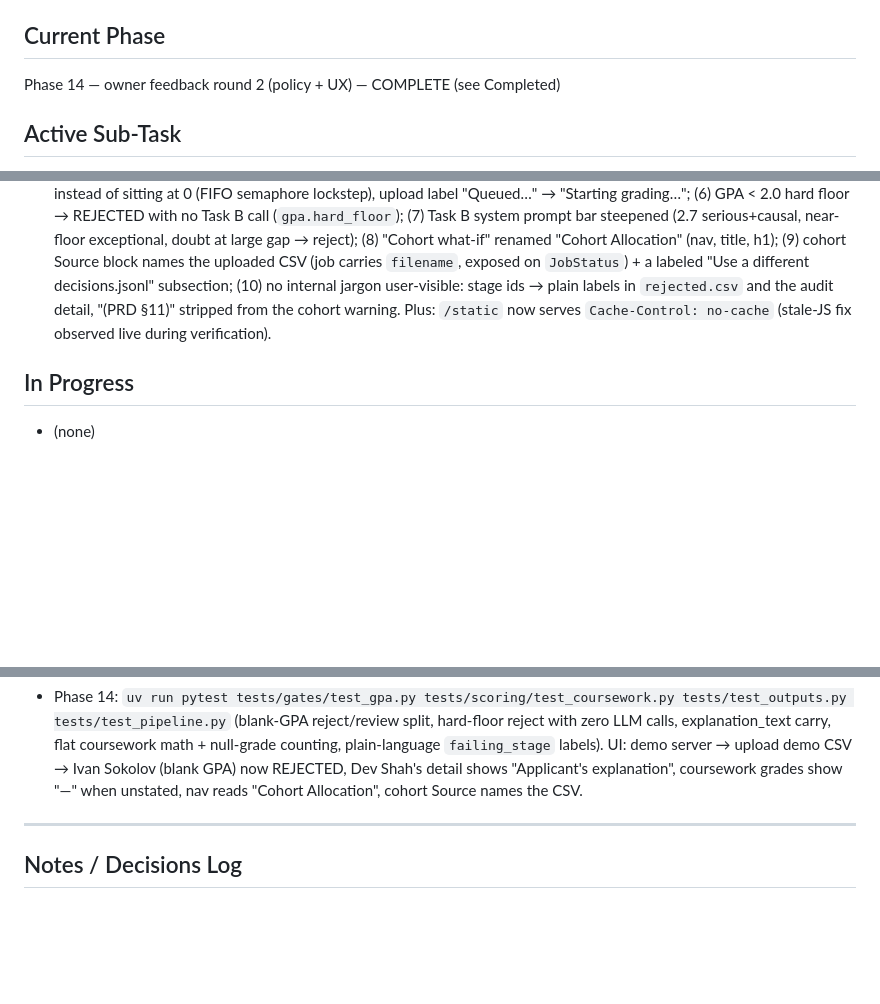
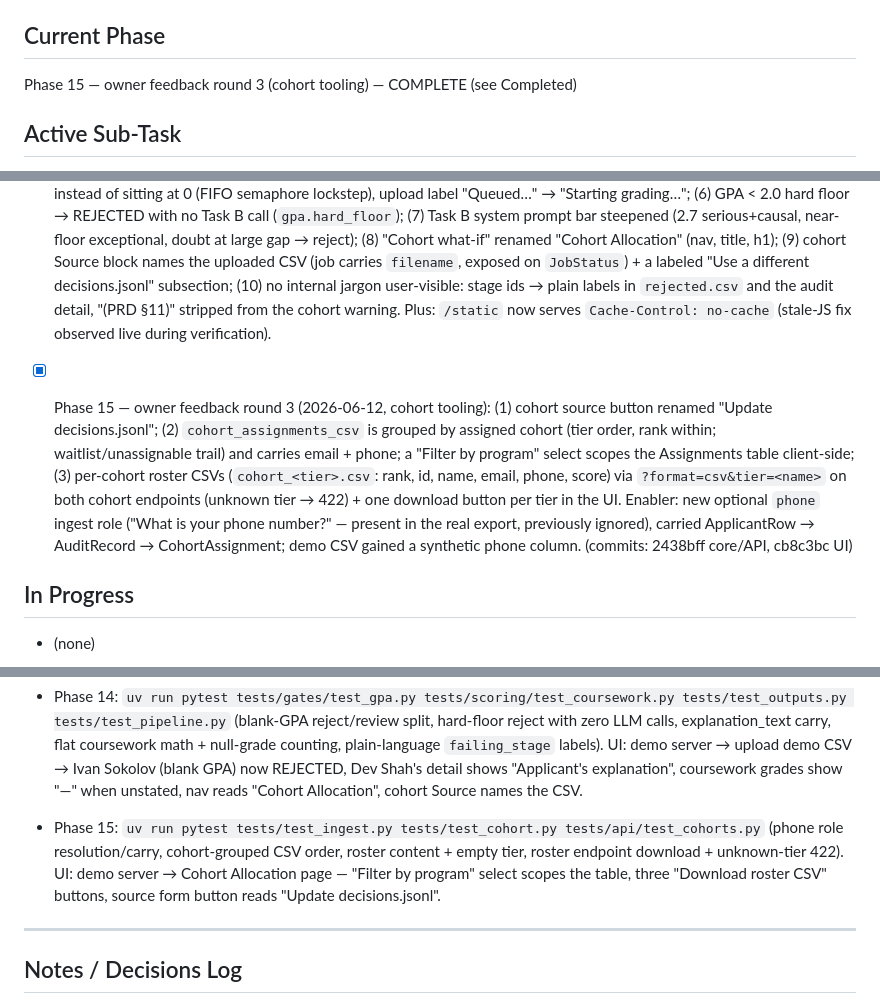
Before and after one commit to dominicgodfrey/srip-application-screen, a Markdown page: PLAN.md, 3 parts joined by grey strips. Drawn GitHub-style; blank space fills up the shorter version.

Commit message:
[plan] update after Phase 15 (cohort tooling: grouped CSV, program filter, per-cohort rosters w/ phone)

```diff
--- a/PLAN.md
+++ b/PLAN.md
@@ -4,7 +4,7 @@ Session-to-session memory. See `CLAUDE.md` for how to build, `SRIP_Application_F
 for what to build.
 
 ## Current Phase
-Phase 14 — owner feedback round 2 (policy + UX) — COMPLETE (see Completed)
+Phase 15 — owner feedback round 3 (cohort tooling) — COMPLETE (see Completed)
 
 ## Active Sub-Task
 None — phases 0–14 are complete. Phase 14 (owner feedback, 2026-06-12) delivered: blank-GPA
@@ -583,6 +583,17 @@ with the API. Build in order — fail-fast ordering means later stages depend on
       "(PRD §11)" stripped from the cohort warning. Plus: `/static` now serves
       `Cache-Control: no-cache` (stale-JS fix observed live during verification).
 
+- [x] Phase 15 — owner feedback round 3 (2026-06-12, cohort tooling): (1) cohort source
+      button renamed "Update decisions.jsonl"; (2) `cohort_assignments_csv` is grouped by
+      assigned cohort (tier order, rank within; waitlist/unassignable trail) and carries
+      email + phone; a "Filter by program" select scopes the Assignments table client-side;
+      (3) per-cohort roster CSVs (`cohort_<tier>.csv`: rank, id, name, email, phone, score)
+      via `?format=csv&tier=<name>` on both cohort endpoints (unknown tier → 422) + one
+      download button per tier in the UI. Enabler: new optional `phone` ingest role
+      ("What is your phone number?" — present in the real export, previously ignored),
+      carried ApplicantRow → AuditRecord → CohortAssignment; demo CSV gained a synthetic
+      phone column. (commits: 2438bff core/API, cb8c3bc UI)
+
 ## In Progress
 - (none)
 
@@ -655,6 +666,11 @@ with the API. Build in order — fail-fast ordering means later stages depend on
   Ivan Sokolov (blank GPA) now REJECTED, Dev Shah's detail shows "Applicant's explanation",
   coursework grades show "—" when unstated, nav reads "Cohort Allocation", cohort Source
   names the CSV.
+- Phase 15:  `uv run pytest tests/test_ingest.py tests/test_cohort.py tests/api/test_cohorts.py`
+  (phone role resolution/carry, cohort-grouped CSV order, roster content + empty tier,
+  roster endpoint download + unknown-tier 422). UI: demo server → Cohort Allocation page —
+  "Filter by program" select scopes the table, three "Download <tier> roster CSV" buttons,
+  source form button reads "Update decisions.jsonl".
 
 ---
 
```
Also changed, not shown: SRIP_Application_Filter_PRD.md (+1 -0 lines).
